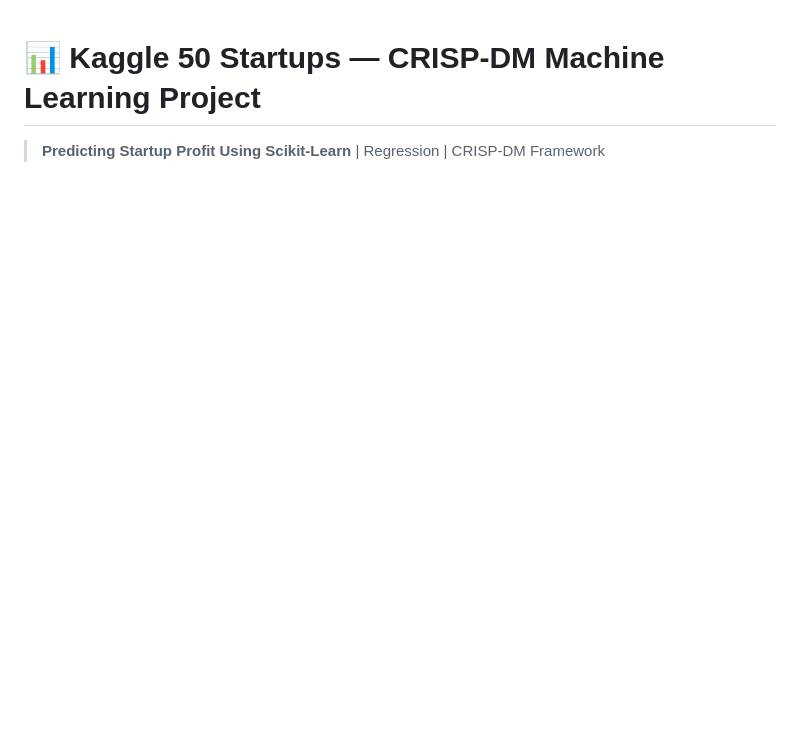
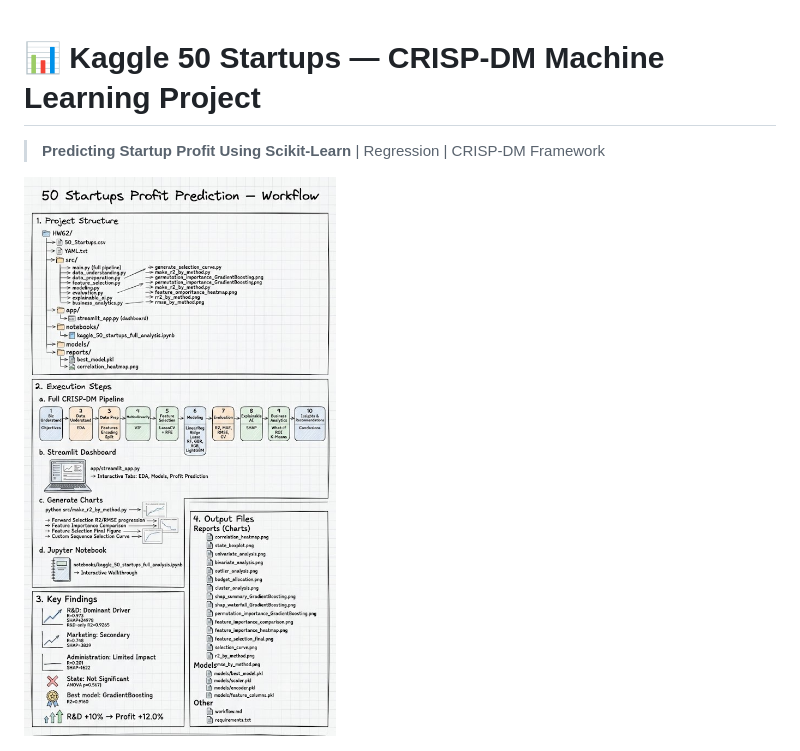
Before and after one commit to jamessun0919-ops/HW6-Kaggle50StartupCrispDM, a Markdown page: README.md, the part around the change. Rendered like a GitHub page; pictures changed too: introduce.jpg (added); blank space fills up the shorter version.

Commit message:
Add introduce.jpg to README

```diff
--- a/README.md
+++ b/README.md
@@ -1,6 +1,8 @@
 # 📊 Kaggle 50 Startups — CRISP-DM Machine Learning Project
 
 > **Predicting Startup Profit Using Scikit-Learn** | Regression | CRISP-DM Framework
+
+![Introduce](introduce.jpg)
 
 ![Workflow](workflow.png)
 
```
